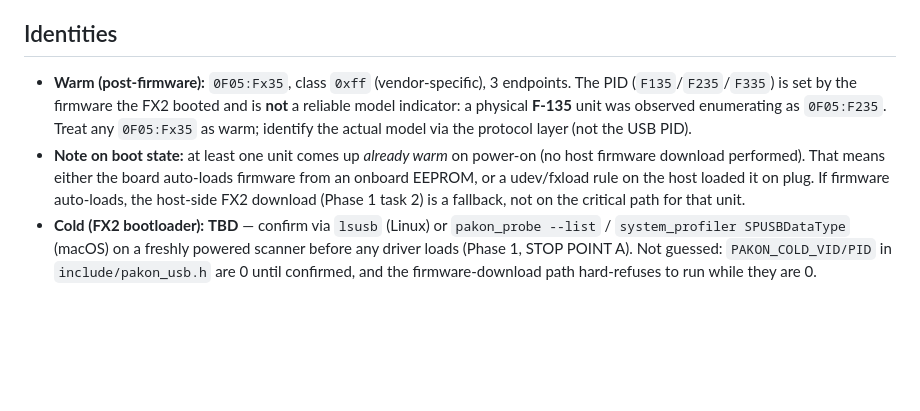
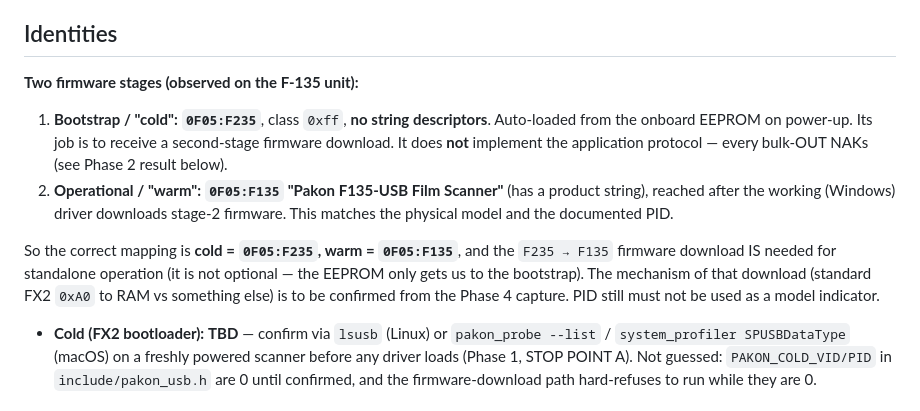
Before and after one commit to alibosworth/pakon-macos, a Markdown page: docs/PROTOCOL.md, the part around the change. Drawn GitHub-style; blank space fills up the shorter version.

Commit message:
Correct identity model: f235 = cold bootstrap, f135 = operational warm
lsusb now shows the device as 0f05:f135 "Pakon F135-USB Film Scanner" (with a
product string), where before it was 0f05:f235 (no strings). The unit has two
firmware stages: EEPROM bootstrap (f235, what we probed -> bulk NAKs because
it's only a loader) then the driver downloads stage-2 -> operational f135
(matches physical model + documented PID). So cold=f235, warm=f135, and the
f235->f135 firmware download is required, not moot. Documented in PROTOCOL.md.

Co-Authored-By: Claude Opus 4.8 <noreply@anthropic.com>

```diff
--- a/docs/PROTOCOL.md
+++ b/docs/PROTOCOL.md
@@ -6,16 +6,21 @@ marked **TBD** or **inferred** — do not treat inferred items as ground truth.
 
 ## Identities
 
-- **Warm (post-firmware):** `0F05:Fx35`, class `0xff` (vendor-specific), 3
-  endpoints. The PID (`F135`/`F235`/`F335`) is set by the firmware the FX2
-  booted and is **not** a reliable model indicator: a physical **F-135** unit
-  was observed enumerating as `0F05:F235`. Treat any `0F05:Fx35` as warm;
-  identify the actual model via the protocol layer (not the USB PID).
-- **Note on boot state:** at least one unit comes up *already warm* on
-  power-on (no host firmware download performed). That means either the board
-  auto-loads firmware from an onboard EEPROM, or a udev/fxload rule on the host
-  loaded it on plug. If firmware auto-loads, the host-side FX2 download
-  (Phase 1 task 2) is a fallback, not on the critical path for that unit.
+**Two firmware stages (observed on the F-135 unit):**
+
+1. **Bootstrap / "cold": `0F05:F235`**, class `0xff`, **no string descriptors**.
+   Auto-loaded from the onboard EEPROM on power-up. Its job is to receive a
+   second-stage firmware download. It does **not** implement the application
+   protocol — every bulk-OUT NAKs (see Phase 2 result below).
+2. **Operational / "warm": `0F05:F135` "Pakon F135-USB Film Scanner"** (has a
+   product string), reached after the working (Windows) driver downloads
+   stage-2 firmware. This matches the physical model and the documented PID.
+
+So the correct mapping is **cold = `0F05:F235`, warm = `0F05:F135`**, and the
+`F235 → F135` firmware download IS needed for standalone operation (it is not
+optional — the EEPROM only gets us to the bootstrap). The mechanism of that
+download (standard FX2 `0xA0` to RAM vs something else) is to be confirmed from
+the Phase 4 capture. PID still must not be used as a model indicator.
 - **Cold (FX2 bootloader):** **TBD** — confirm via `lsusb` (Linux) or
   `pakon_probe --list` / `system_profiler SPUSBDataType` (macOS) on a freshly
   powered scanner before any driver loads (Phase 1, STOP POINT A). Not guessed:
```
